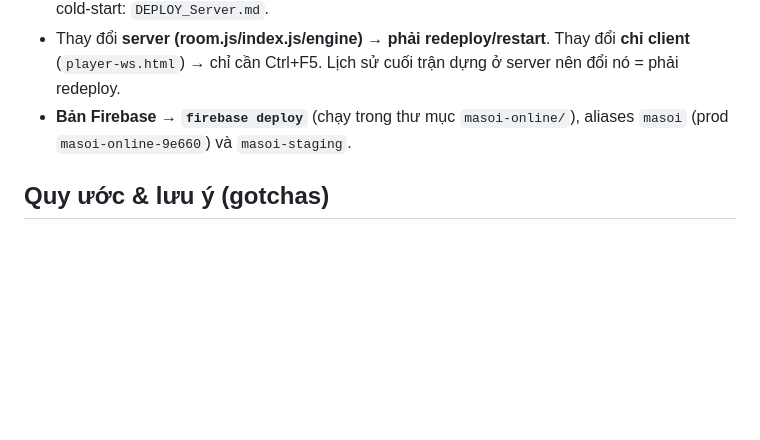
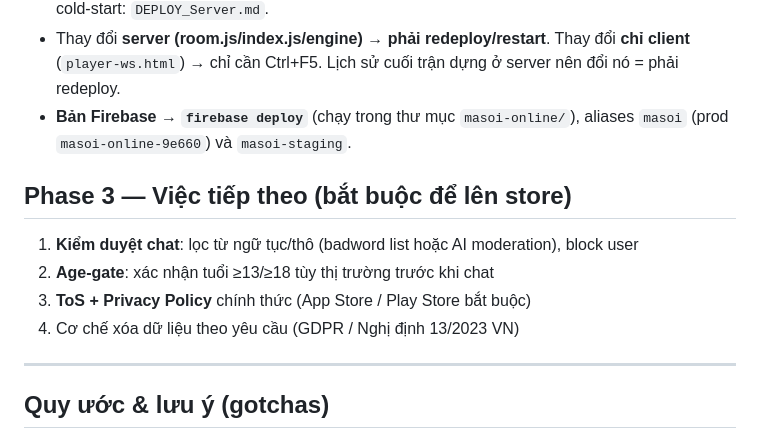
Before and after one commit to datld1988/masoi-ver2, a Markdown page: CLAUDE.md, the part around one of its changes. Rendered like a GitHub page; blank space fills up the shorter version.

Commit message:
CLAUDE.md: cập nhật Phase 2 hoàn thành + Phase 3 todo
Co-Authored-By: Claude Sonnet 4.6 <noreply@anthropic.com>

```diff
--- a/CLAUDE.md
+++ b/CLAUDE.md
@@ -72,6 +117,15 @@ Chơi: mở `player-ws.html`, tạo/vào phòng (tên + mật khẩu), chủ ph
 - **Bản WS → Render** (KHÔNG dùng Firebase — Firebase chỉ chạy web tĩnh). Có `render.yaml` (Blueprint), build `corepack enable && pnpm install`, start `pnpm start`, dùng `process.env.PORT`. Cập nhật = `git push` → Render autoDeploy. Chi tiết + xử lý sự cố + chống cold-start: `DEPLOY_Server.md`.
 - Thay đổi **server (room.js/index.js/engine)** → **phải redeploy/restart**. Thay đổi **chỉ client** (`player-ws.html`) → chỉ cần Ctrl+F5. Lịch sử cuối trận dựng ở server nên đổi nó = phải redeploy.
 - **Bản Firebase → `firebase deploy`** (chạy trong thư mục `masoi-online/`), aliases `masoi` (prod `masoi-online-9e660`) và `masoi-staging`.
+
+## Phase 3 — Việc tiếp theo (bắt buộc để lên store)
+
+1. **Kiểm duyệt chat**: lọc từ ngữ tục/thô (badword list hoặc AI moderation), block user
+2. **Age-gate**: xác nhận tuổi ≥13/≥18 tùy thị trường trước khi chat
+3. **ToS + Privacy Policy** chính thức (App Store / Play Store bắt buộc)
+4. Cơ chế xóa dữ liệu theo yêu cầu (GDPR / Nghị định 13/2023 VN)
+
+---
 
 ## Quy ước & lưu ý (gotchas)
 
```
Also changed, not shown: other parts of CLAUDE.md (+45 -0 lines).
